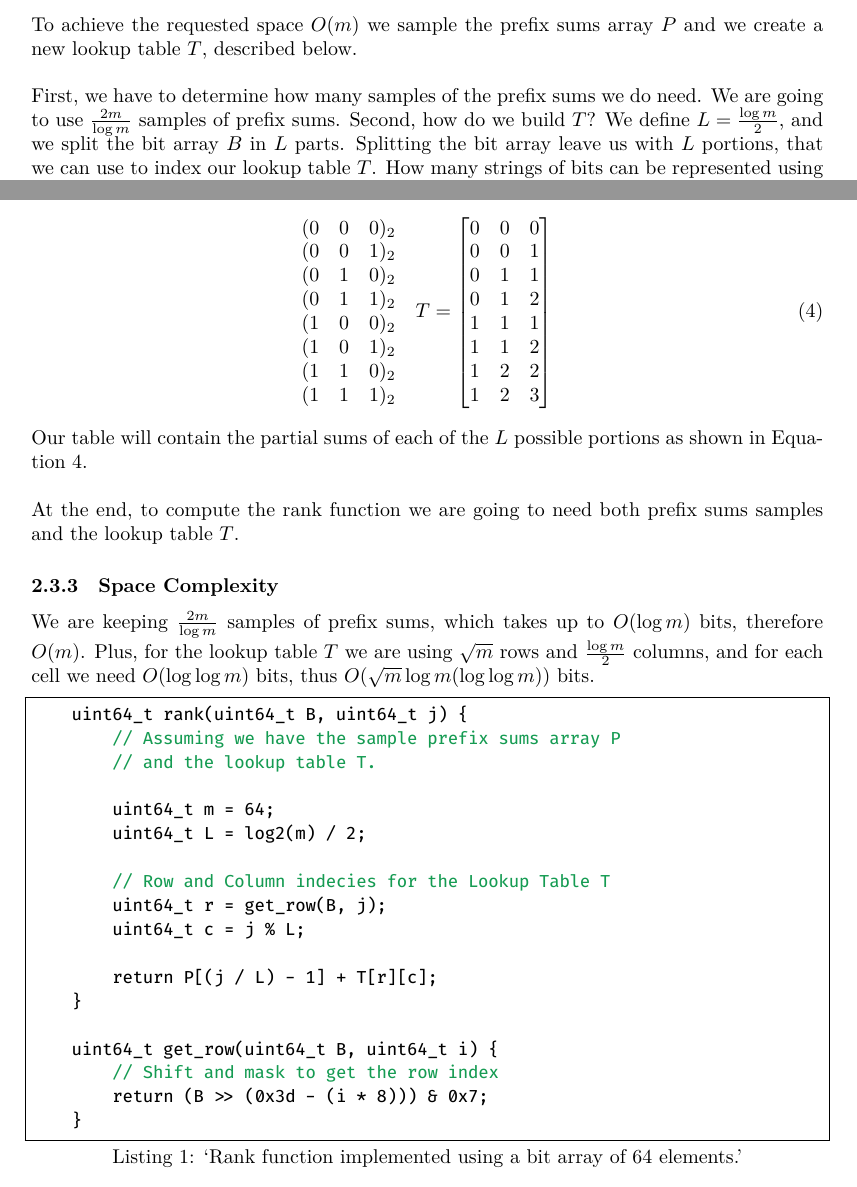
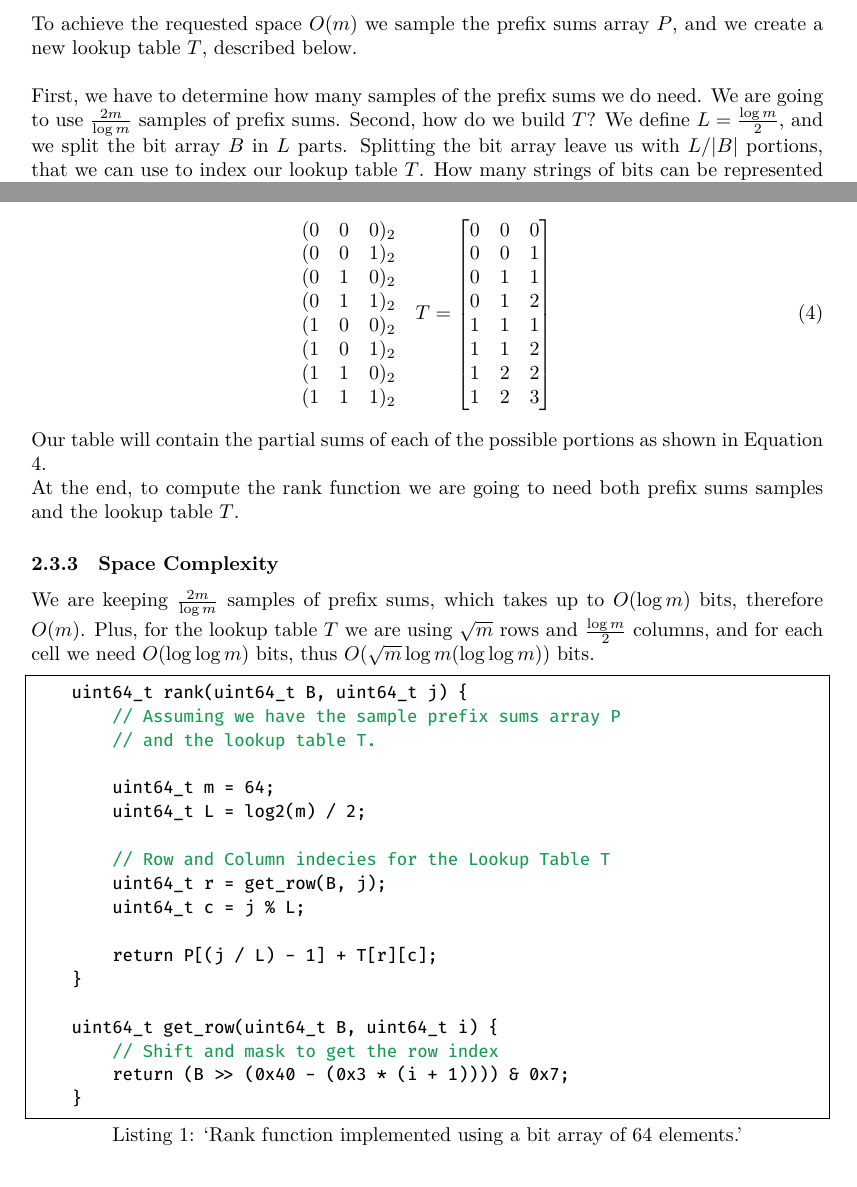
Before and after one commit to gabryon99/ad-2122, a LaTeX document (hands-on/5 - Bloom Filters/main.tex): two parts of pages 2 and 3 of 3, joined at a grey line, cut so that both start at the same text. The pictures show the PDF file hands-on/5 - Bloom Filters/main.pdf that the author committed with the source.

Commit message:
fix rank function hands-on 5

```diff
--- a/hands-on/5 - Bloom Filters/main.tex
+++ b/hands-on/5 - Bloom Filters/main.tex
@@ -147,19 +147,19 @@ $O(m \log m)$ space to store the entire array of prefix sums.\\
 
 \subsubsection{Requested Solution}
 
-\noindent To achieve the requested space $O(m)$ we sample the prefix sums array $P$ and we create a new lookup table $T$, described below.\\
+\noindent To achieve the requested space $O(m)$ we sample the prefix sums array $P$, and we create a new lookup table $T$, described below.\\
 
 \noindent First, we have to determine how many samples
 of the prefix sums we do need. We are going to use $\frac{2m}{\log m}$ samples of prefix sums. Second, how do we build $T$? We define $L = \frac{\log m}{2}$, and we split the bit array $B$
-in $L$ parts. Splitting the bit array leave us with $L$ portions, that we can use to index our lookup table $T$.
+in $L$ parts. Splitting the bit array leave us with $L/|B|$ portions, that we can use to index our lookup table $T$.
 How many strings of bits can be represented using $L$ bits? That is, how many rows $T$ will have? Exactly: $\#\textrm{rows} = 2^L$.
 
 \begin{equation}
     \textrm{\#rows} = 2^L = 2^{\frac{\log m}{2}} = (2^{\log m})^{\frac{1}{2}} = \sqrt m
 \end{equation}
 
-\noindent We need $\sqrt m$ rows for $T$. How many columns will have the table $T$? $\# \textrm{columns} = L = \frac{\log m}{2}$. Therefore, our lookup table $T$ will have a size of $\sqrt m \frac{\log m}{2}$. Assuming we have a bit array of size
-$m = 64$, then the lookup table will look like as shown below.
+\noindent We need $\sqrt m$ rows for $T$. How many columns will have the table $T$? $\# \textrm{columns} = L = \frac{\log m}{2}$. Therefore, our lookup table $T$ will have a size of $\sqrt m \frac{\log m}{2}$.
+Assuming we have a bit array of size $m = 64$, then the lookup table will look like as shown below.
 
 \begin{align}
      \begin{matrix}
@@ -185,8 +185,7 @@ $m = 64$, then the lookup table will look like as shown below.
     \end{bmatrix}
 \end{align}
 
-\noindent Our table will contain the partial sums of each of the $L$ possible portions as
-shown in Equation 4.\\
+\noindent Our table will contain the partial sums of each of the possible portions as shown in Equation 4.
 
 \noindent At the end, to compute the rank function we are going to need
 both prefix sums samples and the lookup table $T$.
@@ -215,7 +214,7 @@ need $O(\log \log m)$ bits, thus $O(\sqrt{m}\log m (\log \log m))$ bits.
 
     uint64_t get_row(uint64_t B, uint64_t i) {
         // Shift and mask to get the row index
-        return (B >> (0x3d - (i * 8))) & 0x7;
+        return (B >> (0x40 - (0x3 * (i + 1)))) & 0x7;
     }
 \end{lstlisting}
 
```
Also changed, not shown: hands-on/5 - Bloom Filters/main.pdf.
